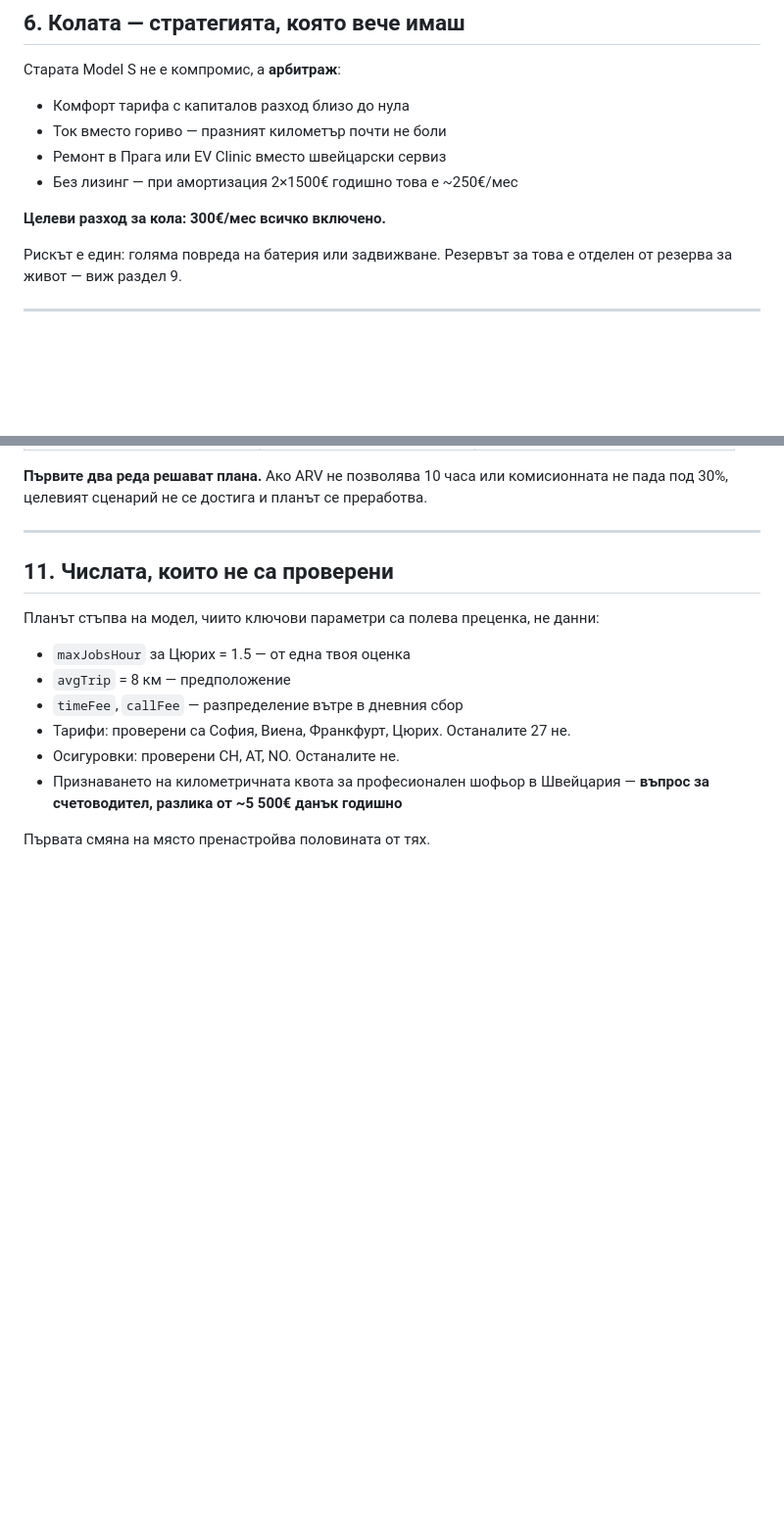
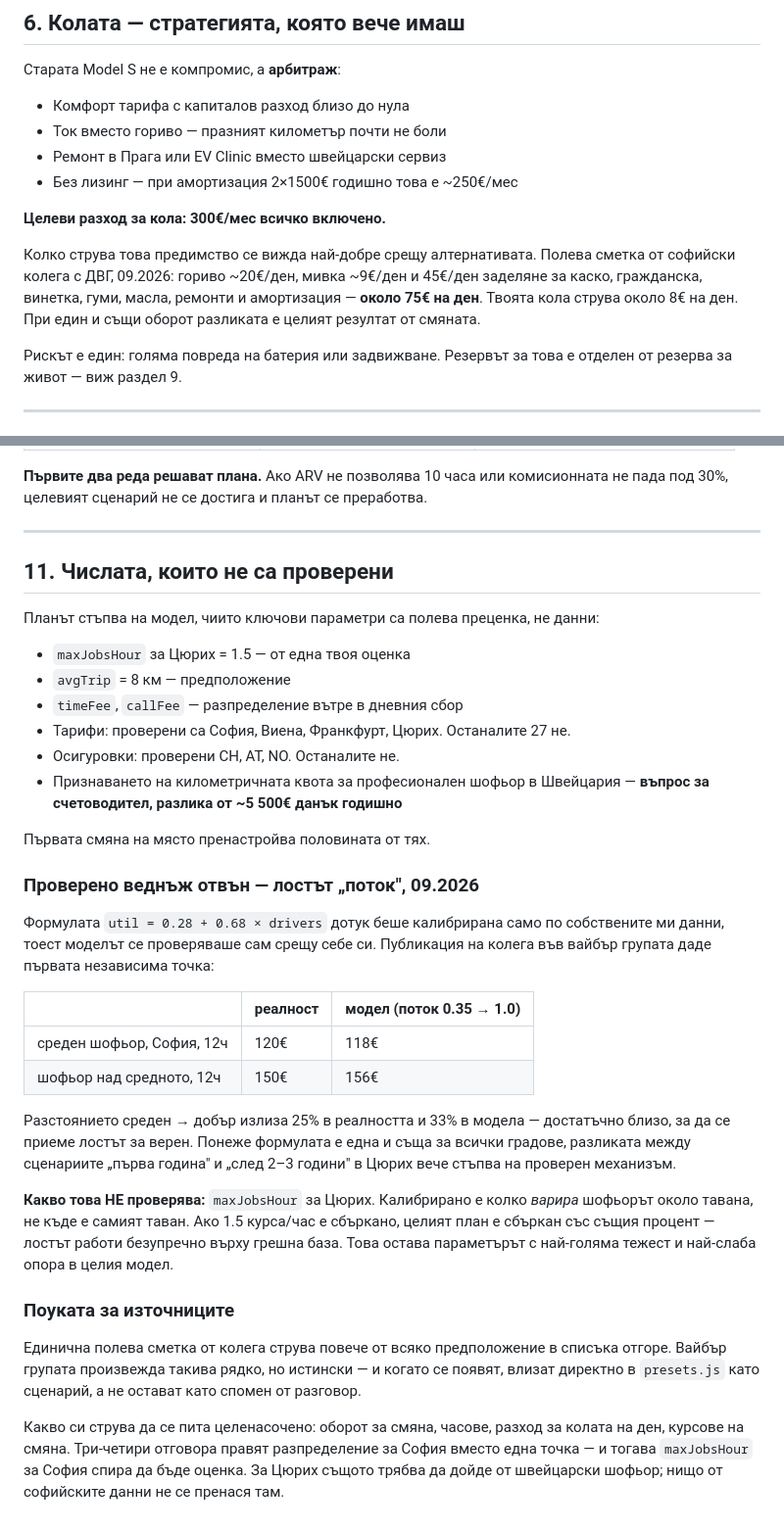
Before and after one commit to emillion-lab/ABRP, a Markdown page: v2/PLAN.md, 2 parts joined by grey strips. Shown at 98% size. Drawn GitHub-style; blank space fills up the shorter version.

Commit message:
PLAN: лостът „поток" е проверен външно, 09.2026
Полеви данни от колега в София дадоха първата независима точка за
калибровката: реалност 120 → 150 €/12ч, модел 118 → 156 €. Лостът е
верен, но проверява само вариацията около тавана — не самия таван.
maxJobsHour=1.5 за Цюрих остава непроверен и си остава параметърът с
най-голяма тежест и най-слаба опора.

Добавена и разликата в цената на деня между ДВГ (~75€) и Tesla (~8€)
в раздел 6, и бележка откъде да идват следващите полеви точки.

```diff
--- a/v2/PLAN.md
+++ b/v2/PLAN.md
@@ -126,6 +126,13 @@ Model S дава мястото за краката, което комфорт
 
 **Целеви разход за кола: 300€/мес всичко включено.**
 
+Колко струва това предимство се вижда най-добре срещу алтернативата.
+Полева сметка от софийски колега с ДВГ, 09.2026: гориво ~20€/ден,
+мивка ~9€/ден и 45€/ден заделяне за каско, гражданска, винетка, гуми,
+масла, ремонти и амортизация — **около 75€ на ден**. Твоята кола струва
+около 8€ на ден. При един и същи оборот разликата е целият резултат от
+смяната.
+
 Рискът е един: голяма повреда на батерия или задвижване. Резервът за
 това е отделен от резерва за живот — виж раздел 9.
 
@@ -246,3 +253,38 @@ Model S дава мястото за краката, което комфорт
   Швейцария — **въпрос за счетоводител, разлика от ~5 500€ данък годишно**
 
 Първата смяна на място пренастройва половината от тях.
+
+### Проверено веднъж отвън — лостът „поток", 09.2026
+
+Формулата `util = 0.28 + 0.68 × drivers` дотук беше калибрирана само по
+собствените ми данни, тоест моделът се проверяваше сам срещу себе си.
+Публикация на колега във вайбър групата даде първата независима точка:
+
+| | реалност | модел (поток 0.35 → 1.0) |
+|---|---|---|
+| среден шофьор, София, 12ч | 120€ | 118€ |
+| шофьор над средното, 12ч | 150€ | 156€ |
+
+Разстоянието среден → добър излиза 25% в реалността и 33% в модела —
+достатъчно близо, за да се приеме лостът за верен. Понеже формулата е
+една и съща за всички градове, разликата между сценариите „първа година"
+и „след 2–3 години" в Цюрих вече стъпва на проверен механизъм.
+
+**Какво това НЕ проверява:** `maxJobsHour` за Цюрих. Калибрирано е колко
+*варира* шофьорът около тавана, не къде е самият таван. Ако 1.5 курса/час
+е сбъркано, целият план е сбъркан със същия процент — лостът работи
+безупречно върху грешна база. Това остава параметърът с най-голяма тежест
+и най-слаба опора в целия модел.
+
+### Поуката за източниците
+
+Единична полева сметка от колега струва повече от всяко предположение в
+списъка отгоре. Вайбър групата произвежда такива рядко, но истински —
+и когато се появят, влизат директно в `presets.js` като сценарий, а не
+остават като спомен от разговор.
+
+Какво си струва да се пита целенасочено: оборот за смяна, часове,
+разход за колата на ден, курсове на смяна. Три-четири отговора правят
+разпределение за София вместо една точка — и тогава `maxJobsHour` за
+София спира да бъде оценка. За Цюрих същото трябва да дойде от швейцарски
+шофьор; нищо от софийските данни не се пренася там.
```
